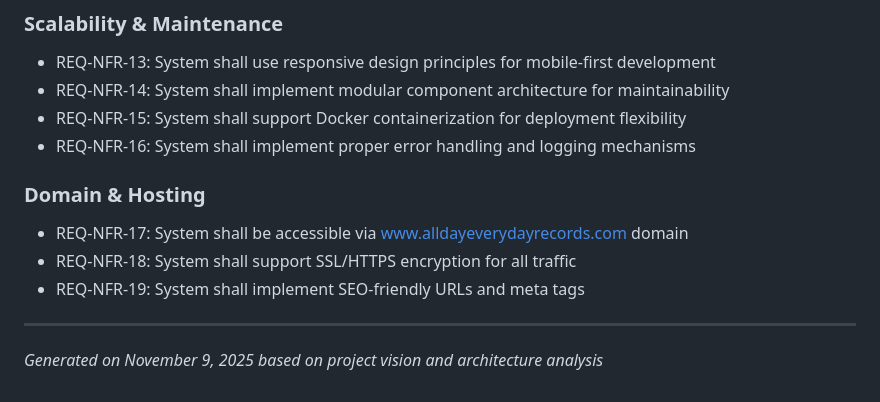
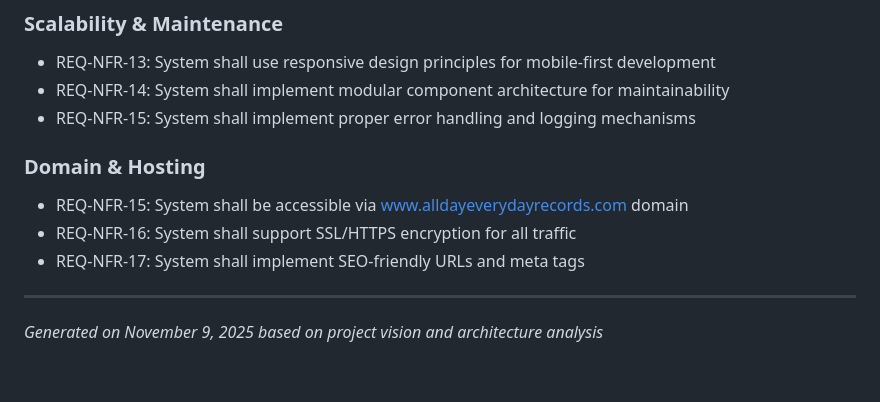
Before and after one commit to jonathan-hamilton/all-day-every-day-records, a Markdown page: docs/requirements/core-requirements.md, the part around the change. GitHub-like rendering.

```diff
--- a/docs/requirements/core-requirements.md
+++ b/docs/requirements/core-requirements.md
@@ -71,14 +71,13 @@
 
 - REQ-NFR-13: System shall use responsive design principles for mobile-first development
 - REQ-NFR-14: System shall implement modular component architecture for maintainability
-- REQ-NFR-15: System shall support Docker containerization for deployment flexibility
-- REQ-NFR-16: System shall implement proper error handling and logging mechanisms
+- REQ-NFR-15: System shall implement proper error handling and logging mechanisms
 
 ### Domain & Hosting
 
-- REQ-NFR-17: System shall be accessible via www.alldayeverydayrecords.com domain
-- REQ-NFR-18: System shall support SSL/HTTPS encryption for all traffic
-- REQ-NFR-19: System shall implement SEO-friendly URLs and meta tags
+- REQ-NFR-15: System shall be accessible via www.alldayeverydayrecords.com domain
+- REQ-NFR-16: System shall support SSL/HTTPS encryption for all traffic
+- REQ-NFR-17: System shall implement SEO-friendly URLs and meta tags
 
 ---
 
```
Also changed, not shown: docs/requirements/requirements-roadmap.md (+3 -6 lines), docs/sprints/sprint_1_stories.md (added, +179 -0 lines).
